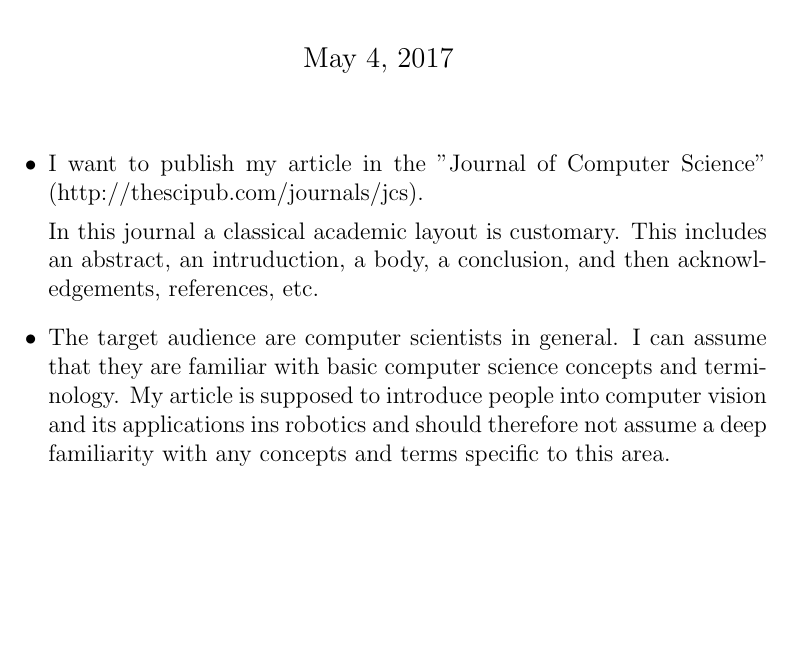
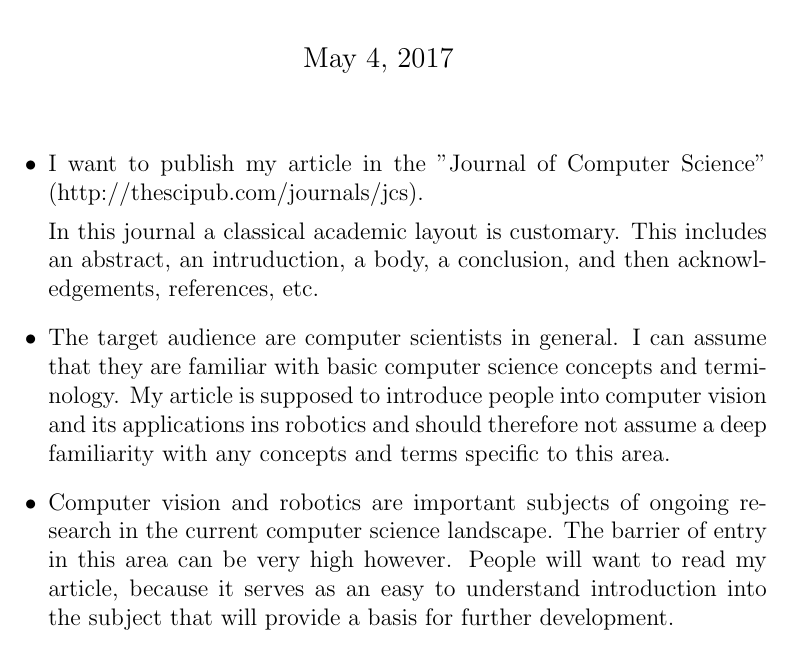
Before and after one commit to AcademischSchrijven/assignment6, a LaTeX problem sheet (assignment6_s4549775.tex): part of the page, cut so that both start at the same text, the shorter picture padded with empty space. Compiled offline with pdfLaTeX.

Commit message:
Answer question 3.

```diff
--- a/assignment6_s4549775.tex
+++ b/assignment6_s4549775.tex
@@ -15,6 +15,7 @@
 
 	In this journal a classical academic layout is customary. This includes an abstract, an intruduction, a body, a conclusion, and then acknowledgements, references, etc.
 	\item The target audience are computer scientists in general. I can assume that they are familiar with basic computer science concepts and terminology. My article is supposed to introduce people into computer vision and its applications ins robotics and should therefore not assume a deep familiarity with any concepts and terms specific to this area.
+	\item Computer vision and robotics are important subjects of ongoing research in the current computer science landscape. The barrier of entry in this area can be very high however. People will want to read my article, because it serves as an easy to understand introduction into the subject that will provide a basis for further development.
 \end{itemize}
 
 \end{document}
```
